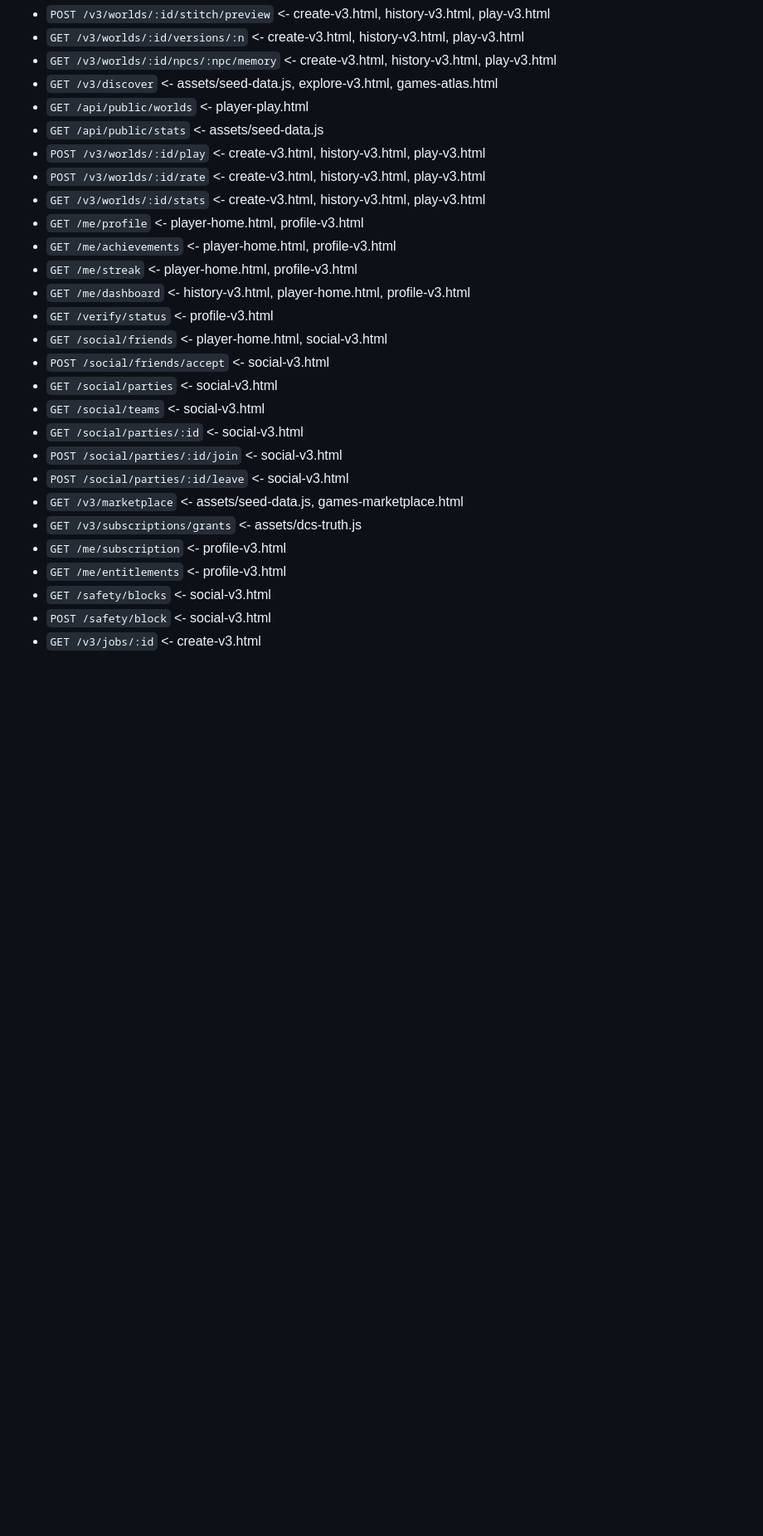
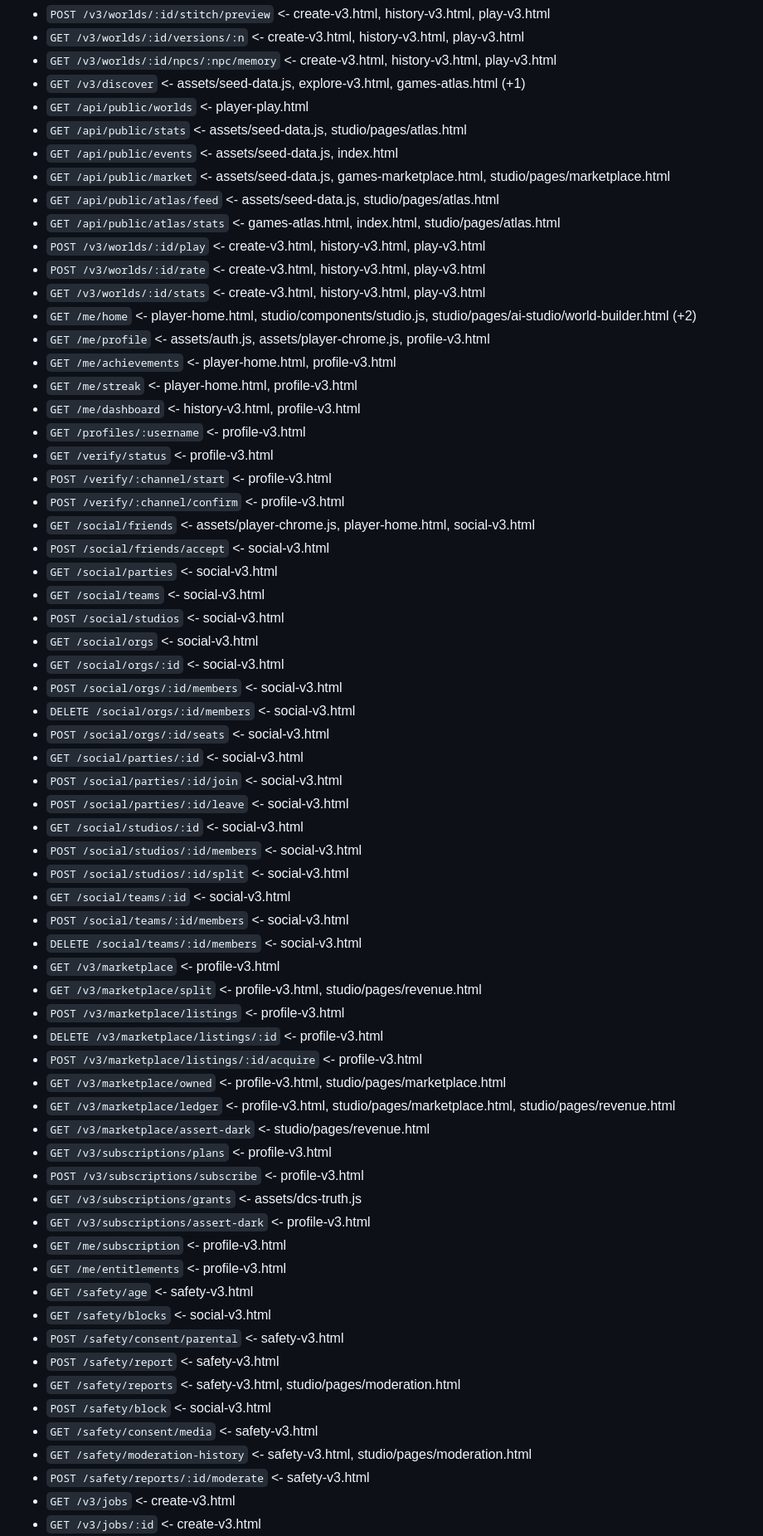
Before and after one commit to DCSAITechnologies/dcs-games-backend, a Markdown page: reports/ROUTE_UI_COVERAGE.md, the part around one of its changes. Shown at 83% size. Rendered like a GitHub page; blank space fills up the shorter version.

```diff
--- a/reports/ROUTE_UI_COVERAGE.md
+++ b/reports/ROUTE_UI_COVERAGE.md
@@ -108,28 +69,66 @@ The route inventory is what a reader trusts to know what exists. These work and
 - `POST /v3/worlds/:id/stitch/preview` <- create-v3.html, history-v3.html, play-v3.html
 - `GET /v3/worlds/:id/versions/:n` <- create-v3.html, history-v3.html, play-v3.html
 - `GET /v3/worlds/:id/npcs/:npc/memory` <- create-v3.html, history-v3.html, play-v3.html
-- `GET /v3/discover` <- assets/seed-data.js, explore-v3.html, games-atlas.html
+- `GET /v3/discover` <- assets/seed-data.js, explore-v3.html, games-atlas.html (+1)
 - `GET /api/public/worlds` <- player-play.html
-- `GET /api/public/stats` <- assets/seed-data.js
+- `GET /api/public/stats` <- assets/seed-data.js, studio/pages/atlas.html
+- `GET /api/public/events` <- assets/seed-data.js, index.html
+- `GET /api/public/market` <- assets/seed-data.js, games-marketplace.html, studio/pages/marketplace.html
+- `GET /api/public/atlas/feed` <- assets/seed-data.js, studio/pages/atlas.html
+- `GET /api/public/atlas/stats` <- games-atlas.html, index.html, studio/pages/atlas.html
 - `POST /v3/worlds/:id/play` <- create-v3.html, history-v3.html, play-v3.html
 - `POST /v3/worlds/:id/rate` <- create-v3.html, history-v3.html, play-v3.html
 - `GET /v3/worlds/:id/stats` <- create-v3.html, history-v3.html, play-v3.html
-- `GET /me/profile` <- player-home.html, profile-v3.html
+- `GET /me/home` <- player-home.html, studio/components/studio.js, studio/pages/ai-studio/world-builder.html (+2)
+- `GET /me/profile` <- assets/auth.js, assets/player-chrome.js, profile-v3.html
 - `GET /me/achievements` <- player-home.html, profile-v3.html
 - `GET /me/streak` <- player-home.html, profile-v3.html
-- `GET /me/dashboard` <- history-v3.html, player-home.html, profile-v3.html
+- `GET /me/dashboard` <- history-v3.html, profile-v3.html
+- `GET /profiles/:username` <- profile-v3.html
 - `GET /verify/status` <- profile-v3.html
-- `GET /social/friends` <- player-home.html, social-v3.html
+- `POST /verify/:channel/start` <- profile-v3.html
+- `POST /verify/:channel/confirm` <- profile-v3.html
+- `GET /social/friends` <- assets/player-chrome.js, player-home.html, social-v3.html
 - `POST /social/friends/accept` <- social-v3.html
 - `GET /social/parties` <- social-v3.html
 - `GET /social/teams` <- social-v3.html
+- `POST /social/studios` <- social-v3.html
+- `GET /social/orgs` <- social-v3.html
+- `GET /social/orgs/:id` <- social-v3.html
+- `POST /social/orgs/:id/members` <- social-v3.html
+- `DELETE /social/orgs/:id/members` <- social-v3.html
+- `POST /social/orgs/:id/seats` <- social-v3.html
 - `GET /social/parties/:id` <- social-v3.html
 - `POST /social/parties/:id/join` <- social-v3.html
 - `POST /social/parties/:id/leave` <- social-v3.html
-- `GET /v3/marketplace` <- assets/seed-data.js, games-marketplace.html
+- `GET /social/studios/:id` <- social-v3.html
+- `POST /social/studios/:id/members` <- social-v3.html
+- `POST /social/studios/:id/split` <- social-v3.html
+- `GET /social/teams/:id` <- social-v3.html
+- `POST /social/teams/:id/members` <- social-v3.html
+- `DELETE /social/teams/:id/members` <- social-v3.html
+- `GET /v3/marketplace` <- profile-v3.html
+- `GET /v3/marketplace/split` <- profile-v3.html, studio/pages/revenue.html
+- `POST /v3/marketplace/listings` <- profile-v3.html
+- `DELETE /v3/marketplace/listings/:id` <- profile-v3.html
+- `POST /v3/marketplace/listings/:id/acquire` <- profile-v3.html
+- `GET /v3/marketplace/owned` <- profile-v3.html, studio/pages/marketplace.html
+- `GET /v3/marketplace/ledger` <- profile-v3.html, studio/pages/marketplace.html, studio/pages/revenue.html
+- `GET /v3/marketplace/assert-dark` <- studio/pages/revenue.html
+- `GET /v3/subscriptions/plans` <- profile-v3.html
+- `POST /v3/subscriptions/subscribe` <- profile-v3.html
 - `GET /v3/subscriptions/grants` <- assets/dcs-truth.js
+- `GET /v3/subscriptions/assert-dark` <- profile-v3.html
 - `GET /me/subscription` <- profile-v3.html
 - `GET /me/entitlements` <- profile-v3.html
+- `GET /safety/age` <- safety-v3.html
 - `GET /safety/blocks` <- social-v3.html
+- `POST /safety/consent/parental` <- safety-v3.html
+- `POST /safety/report` <- safety-v3.html
+- `GET /safety/reports` <- safety-v3.html, studio/pages/moderation.html
 - `POST /safety/block` <- social-v3.html
+- `GET /safety/consent/media` <- safety-v3.html
+- `GET /safety/moderation-history` <- safety-v3.html, studio/pages/moderation.html
+- `POST /safety/reports/:id/moderate` <- safety-v3.html
+- `GET /v3/jobs` <- create-v3.html
 - `GET /v3/jobs/:id` <- create-v3.html
```
Also changed, not shown: other parts of reports/ROUTE_UI_COVERAGE.md (+25 -63 lines).
